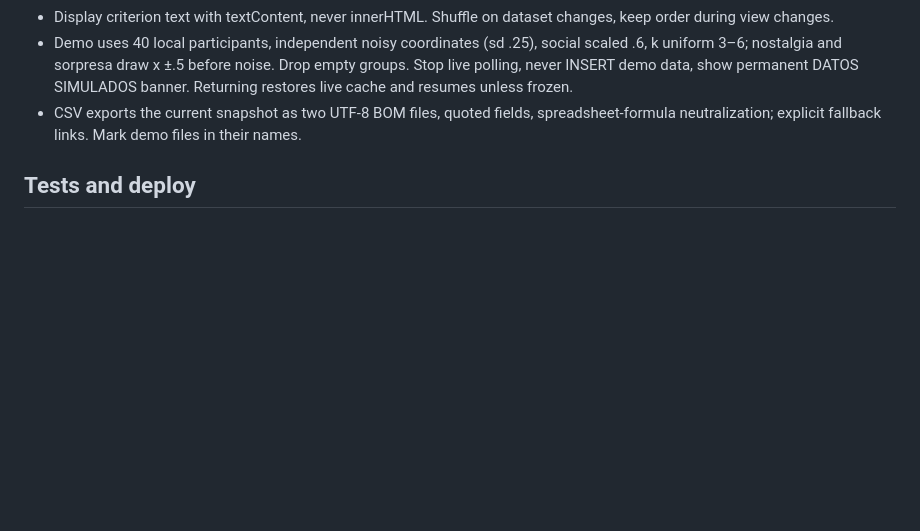
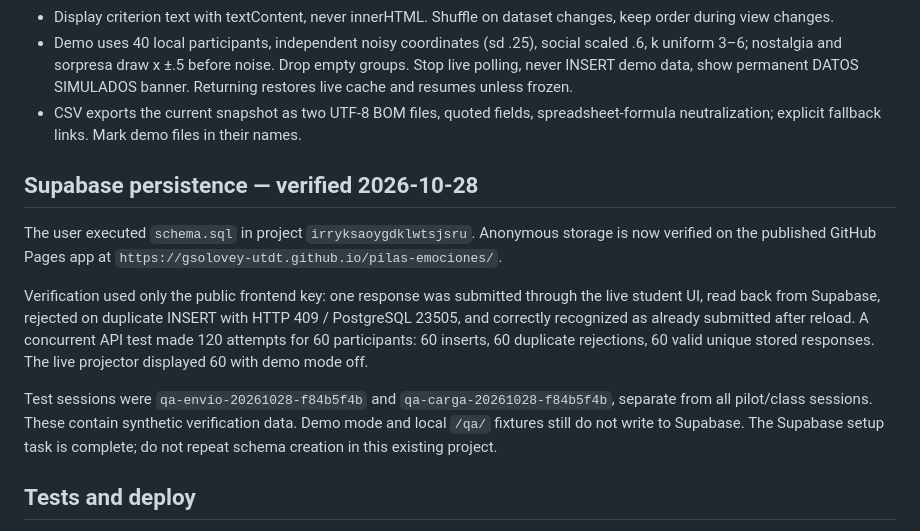
Before and after one commit to gsolovey-utdt/pilas-emociones, a Markdown page: CLAUDE.md, the part around the change. GitHub-like rendering; blank space fills up the shorter version.

```diff
--- a/CLAUDE.md
+++ b/CLAUDE.md
@@ -70,6 +70,14 @@ Same project and public key as two-armed-bandit, inlined in both HTML files. Nev
 - Demo uses 40 local participants, independent noisy coordinates (sd .25), social scaled .6, k uniform 3–6; nostalgia and sorpresa draw x ±.5 before noise. Drop empty groups. Stop live polling, never INSERT demo data, show permanent DATOS SIMULADOS banner. Returning restores live cache and resumes unless frozen.
 - CSV exports the current snapshot as two UTF-8 BOM files, quoted fields, spreadsheet-formula neutralization; explicit fallback links. Mark demo files in their names.
 
+## Supabase persistence — verified 2026-10-28
+
+The user executed `schema.sql` in project `irryksaoygdklwtsjsru`. Anonymous storage is now verified on the published GitHub Pages app at `https://gsolovey-utdt.github.io/pilas-emociones/`.
+
+Verification used only the public frontend key: one response was submitted through the live student UI, read back from Supabase, rejected on duplicate INSERT with HTTP 409 / PostgreSQL 23505, and correctly recognized as already submitted after reload. A concurrent API test made 120 attempts for 60 participants: 60 inserts, 60 duplicate rejections, 60 valid unique stored responses. The live projector displayed 60 with demo mode off.
+
+Test sessions were `qa-envio-20261028-f84b5f4b` and `qa-carga-20261028-f84b5f4b`, separate from all pilot/class sessions. These contain synthetic verification data. Demo mode and local `/qa/` fixtures still do not write to Supabase. The Supabase setup task is complete; do not repeat schema creation in this existing project.
+
 ## Tests and deploy
 
 Open `test.html`; all rows must PASS. Tests are reused from Node through CommonJS. Add meaningful numerical/behavioral checks for substantive changes. Check taps, pending retry, duplicate submissions, hidden results, freeze races, demo isolation, projector readability and 360 px layout when touching those paths.
```
Also changed, not shown: README.md (+2 -0 lines).
